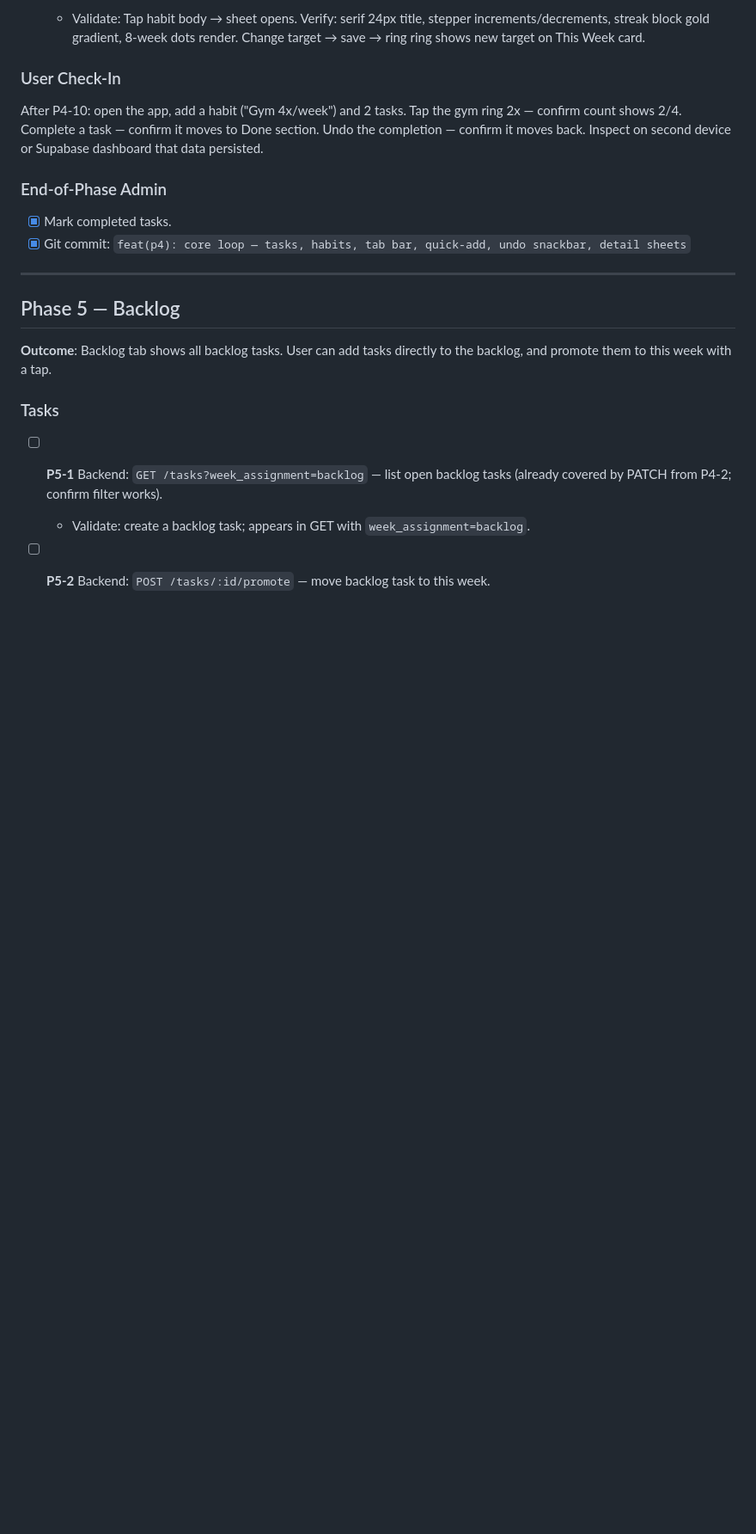
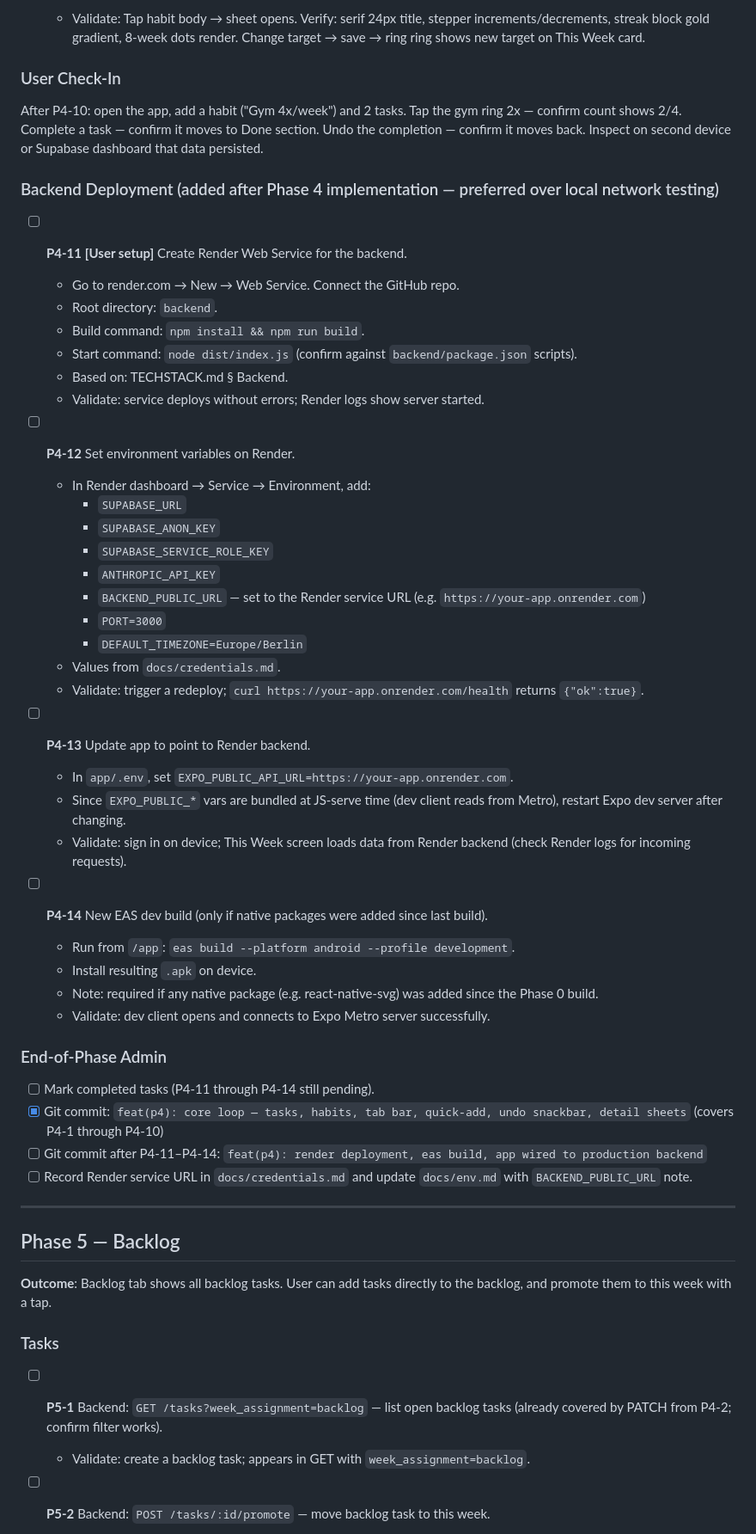
Before and after one commit to KilianZumFelde/This-Week, a Markdown page: TASKS.md, the part around the change. Shown at 86% size. Drawn GitHub-style; blank space fills up the shorter version.

Commit message:
Added Render tasks to Phase 4

```diff
--- a/TASKS.md
+++ b/TASKS.md
@@ -412,9 +412,44 @@ After P1-6: open app → sign in → confirm This Week screen loads. Confirm 4 d
 ### User Check-In
 After P4-10: open the app, add a habit ("Gym 4x/week") and 2 tasks. Tap the gym ring 2x — confirm count shows 2/4. Complete a task — confirm it moves to Done section. Undo the completion — confirm it moves back. Inspect on second device or Supabase dashboard that data persisted.
 
+### Backend Deployment (added after Phase 4 implementation — preferred over local network testing)
+
+- [ ] **P4-11** **[User setup]** Create Render Web Service for the backend.
+  - Go to render.com → New → Web Service. Connect the GitHub repo.
+  - Root directory: `backend`.
+  - Build command: `npm install && npm run build`.
+  - Start command: `node dist/index.js` (confirm against `backend/package.json` scripts).
+  - Based on: TECHSTACK.md § Backend.
+  - Validate: service deploys without errors; Render logs show server started.
+
+- [ ] **P4-12** Set environment variables on Render.
+  - In Render dashboard → Service → Environment, add:
+    - `SUPABASE_URL`
+    - `SUPABASE_ANON_KEY`
+    - `SUPABASE_SERVICE_ROLE_KEY`
+    - `ANTHROPIC_API_KEY`
+    - `BACKEND_PUBLIC_URL` — set to the Render service URL (e.g. `https://your-app.onrender.com`)
+    - `PORT=3000`
+    - `DEFAULT_TIMEZONE=Europe/Berlin`
+  - Values from `docs/credentials.md`.
+  - Validate: trigger a redeploy; `curl https://your-app.onrender.com/health` returns `{"ok":true}`.
+
+- [ ] **P4-13** Update app to point to Render backend.
+  - In `app/.env`, set `EXPO_PUBLIC_API_URL=https://your-app.onrender.com`.
+  - Since `EXPO_PUBLIC_*` vars are bundled at JS-serve time (dev client reads from Metro), restart Expo dev server after changing.
+  - Validate: sign in on device; This Week screen loads data from Render backend (check Render logs for incoming requests).
+
+- [ ] **P4-14** New EAS dev build (only if native packages were added since last build).
+  - Run from `/app`: `eas build --platform android --profile development`.
+  - Install resulting `.apk` on device.
+  - Note: required if any native package (e.g. react-native-svg) was added since the Phase 0 build.
+  - Validate: dev client opens and connects to Expo Metro server successfully.
+
 ### End-of-Phase Admin
-- [x] Mark completed tasks.
-- [x] Git commit: `feat(p4): core loop — tasks, habits, tab bar, quick-add, undo snackbar, detail sheets`
+- [ ] Mark completed tasks (P4-11 through P4-14 still pending).
+- [x] Git commit: `feat(p4): core loop — tasks, habits, tab bar, quick-add, undo snackbar, detail sheets` (covers P4-1 through P4-10)
+- [ ] Git commit after P4-11–P4-14: `feat(p4): render deployment, eas build, app wired to production backend`
+- [ ] Record Render service URL in `docs/credentials.md` and update `docs/env.md` with `BACKEND_PUBLIC_URL` note.
 
 ---
 
```
